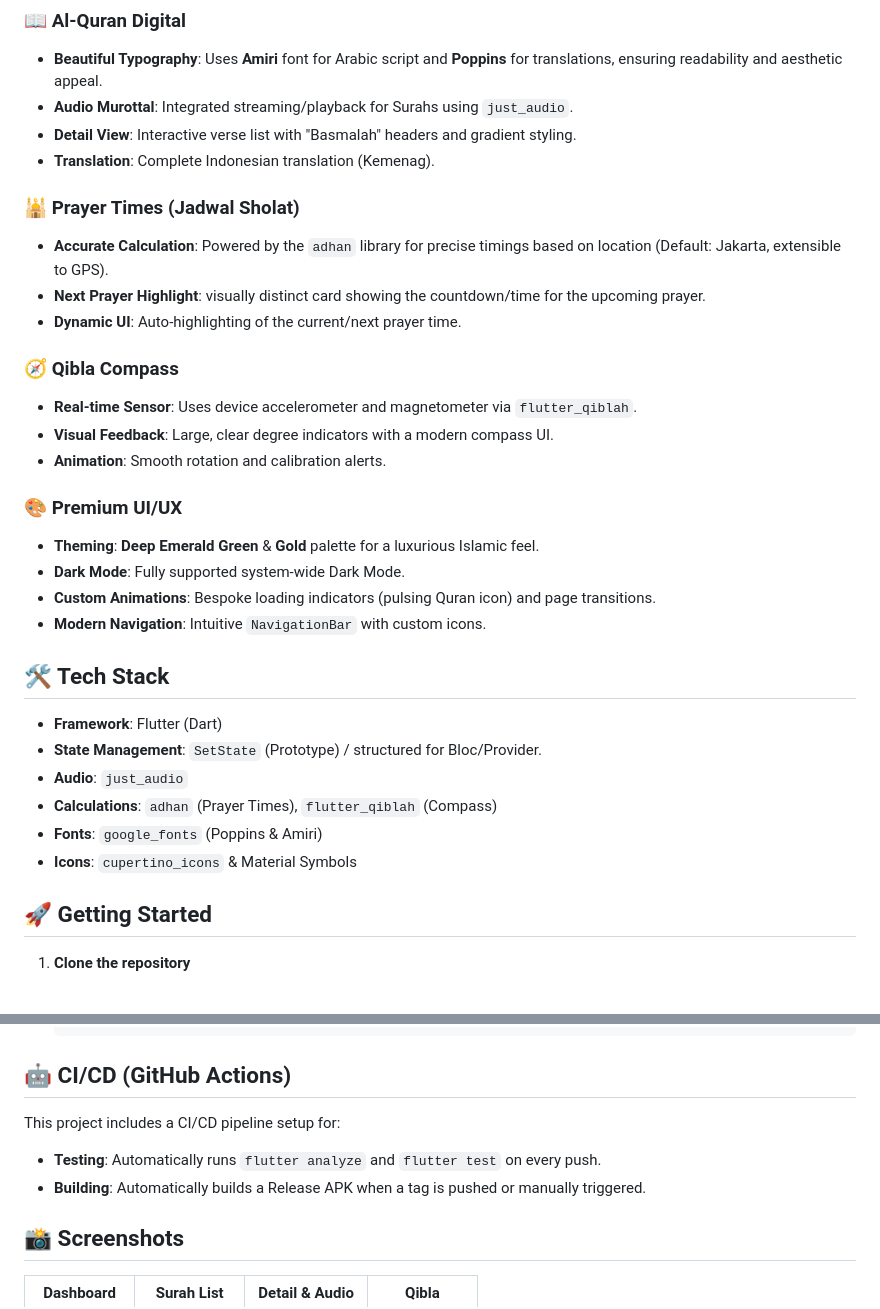
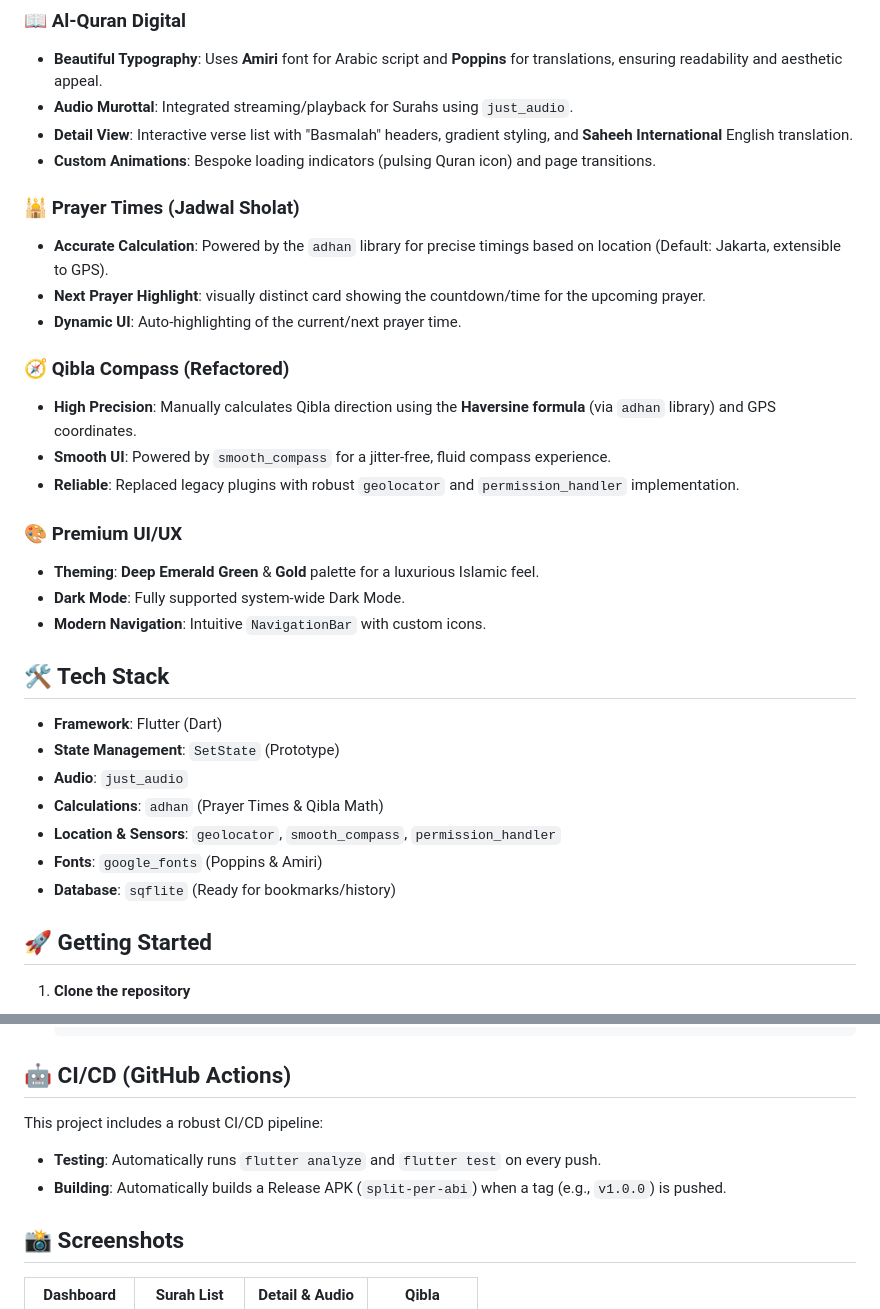
Before and after one commit to muhammad1505/quran_app, a Markdown page: README.md, 2 parts joined by grey strips. Rendered like a GitHub page.

Commit message:
Docs: Update README with new Qibla stack and build badges

```diff
--- a/README.md
+++ b/README.md
@@ -12,33 +13,33 @@ A modern, aesthetically pleasing, and feature-rich Islamic application built wit
 ### 📖 Al-Quran Digital
 *   **Beautiful Typography**: Uses **Amiri** font for Arabic script and **Poppins** for translations, ensuring readability and aesthetic appeal.
 *   **Audio Murottal**: Integrated streaming/playback for Surahs using `just_audio`.
-*   **Detail View**: Interactive verse list with "Basmalah" headers and gradient styling.
-*   **Translation**: Complete Indonesian translation (Kemenag).
+*   **Detail View**: Interactive verse list with "Basmalah" headers, gradient styling, and **Saheeh International** English translation.
+*   **Custom Animations**: Bespoke loading indicators (pulsing Quran icon) and page transitions.
 
 ### 🕌 Prayer Times (Jadwal Sholat)
 *   **Accurate Calculation**: Powered by the `adhan` library for precise timings based on location (Default: Jakarta, extensible to GPS).
 *   **Next Prayer Highlight**: visually distinct card showing the countdown/time for the upcoming prayer.
 *   **Dynamic UI**: Auto-highlighting of the current/next prayer time.
 
-### 🧭 Qibla Compass
-*   **Real-time Sensor**: Uses device accelerometer and magnetometer via `flutter_qiblah`.
-*   **Visual Feedback**: Large, clear degree indicators with a modern compass UI.
-*   **Animation**: Smooth rotation and calibration alerts.
+### 🧭 Qibla Compass (Refactored)
+*   **High Precision**: Manually calculates Qibla direction using the **Haversine formula** (via `adhan` library) and GPS coordinates.
+*   **Smooth UI**: Powered by `smooth_compass` for a jitter-free, fluid compass experience.
+*   **Reliable**: Replaced legacy plugins with robust `geolocator` and `permission_handler` implementation.
 
 ### 🎨 Premium UI/UX
 *   **Theming**: **Deep Emerald Green** & **Gold** palette for a luxurious Islamic feel.
 *   **Dark Mode**: Fully supported system-wide Dark Mode.
-*   **Custom Animations**: Bespoke loading indicators (pulsing Quran icon) and page transitions.
 *   **Modern Navigation**: Intuitive `NavigationBar` with custom icons.
 
 ## 🛠️ Tech Stack
 
 *   **Framework**: Flutter (Dart)
-*   **State Management**: `SetState` (Prototype) / structured for Bloc/Provider.
+*   **State Management**: `SetState` (Prototype)
 *   **Audio**: `just_audio`
-*   **Calculations**: `adhan` (Prayer Times), `flutter_qiblah` (Compass)
+*   **Calculations**: `adhan` (Prayer Times & Qibla Math)
+*   **Location & Sensors**: `geolocator`, `smooth_compass`, `permission_handler`
 *   **Fonts**: `google_fonts` (Poppins & Amiri)
-*   **Icons**: `cupertino_icons` & Material Symbols
+*   **Database**: `sqflite` (Ready for bookmarks/history)
 
 ## 🚀 Getting Started
 
@@ -60,9 +61,9 @@ A modern, aesthetically pleasing, and feature-rich Islamic application built wit
 
 ## 🤖 CI/CD (GitHub Actions)
 
-This project includes a CI/CD pipeline setup for:
+This project includes a robust CI/CD pipeline:
 *   **Testing**: Automatically runs `flutter analyze` and `flutter test` on every push.
-*   **Building**: Automatically builds a Release APK when a tag is pushed or manually triggered.
+*   **Building**: Automatically builds a Release APK (`split-per-abi`) when a tag (e.g., `v1.0.0`) is pushed.
 
 ## 📸 Screenshots
 
```
Also changed, not shown: other parts of README.md (+1 -0 lines).
